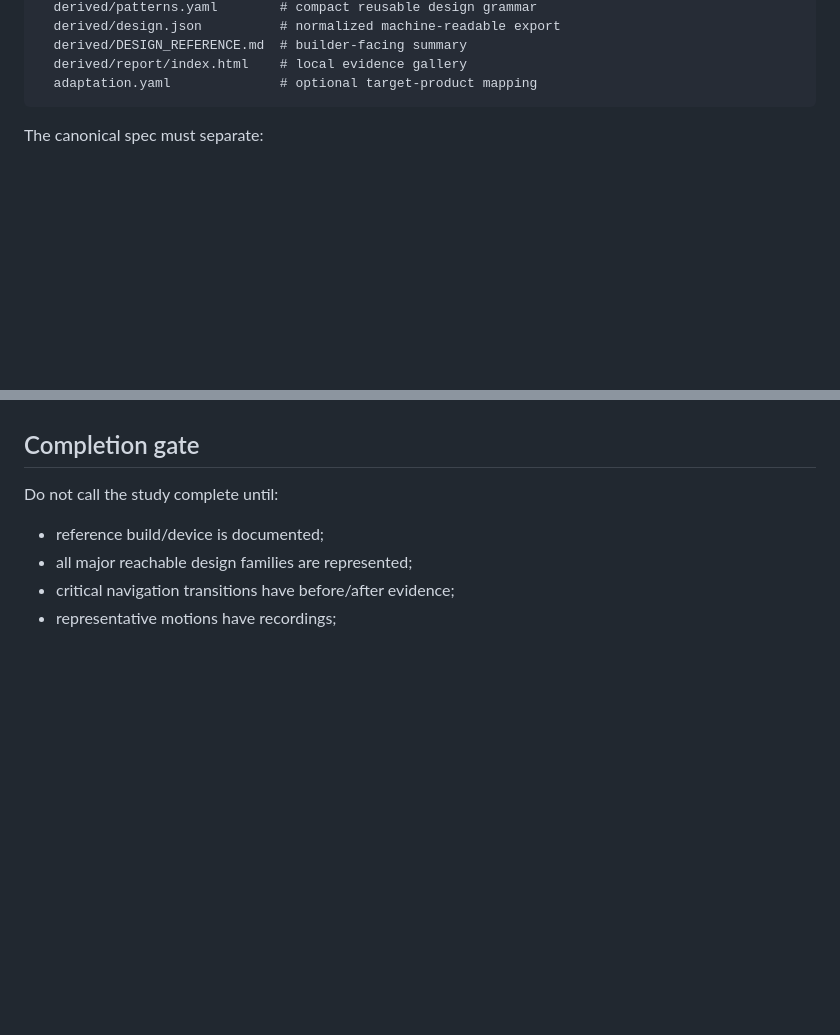
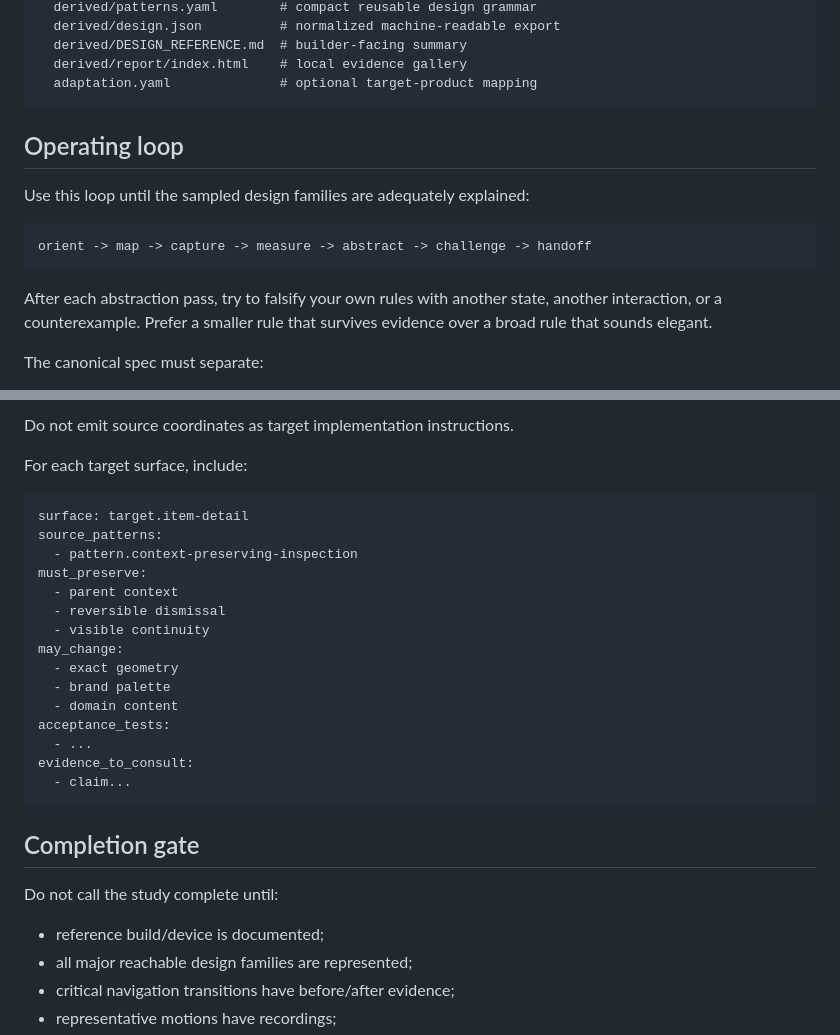
Before and after one commit to Clueless-Creations/jev-ios-ultrafast, a Markdown page: skills/reference-app-dissection/SKILL.md, 2 parts joined by grey strips. Rendered like a GitHub page; blank space fills up the shorter version.

````diff
--- a/skills/reference-app-dissection/SKILL.md
+++ b/skills/reference-app-dissection/SKILL.md
@@ -30,6 +30,16 @@ study/
   derived/report/index.html    # local evidence gallery
   adaptation.yaml              # optional target-product mapping
 ```
+
+## Operating loop
+
+Use this loop until the sampled design families are adequately explained:
+
+```text
+orient -> map -> capture -> measure -> abstract -> challenge -> handoff
+```
+
+After each abstraction pass, try to falsify your own rules with another state, another interaction, or a counterexample. Prefer a smaller rule that survives evidence over a broad rule that sounds elegant.
 
 The canonical spec must separate:
 
@@ -449,3 +516,25 @@ The coding agent should read `patterns.yaml` and `DESIGN_REFERENCE.md` first, th
+Do not emit source coordinates as target implementation instructions.
+
+For each target surface, include:
+
+```yaml
+surface: target.item-detail
+source_patterns:
+  - pattern.context-preserving-inspection
+must_preserve:
+  - parent context
+  - reversible dismissal
+  - visible continuity
+may_change:
+  - exact geometry
+  - brand palette
+  - domain content
+acceptance_tests:
+  - ...
+evidence_to_consult:
+  - claim...
+```
+
 ## Completion gate
 
 Do not call the study complete until:
````
Also changed, not shown: other parts of skills/reference-app-dissection/SKILL.md (+57 -0 lines).
